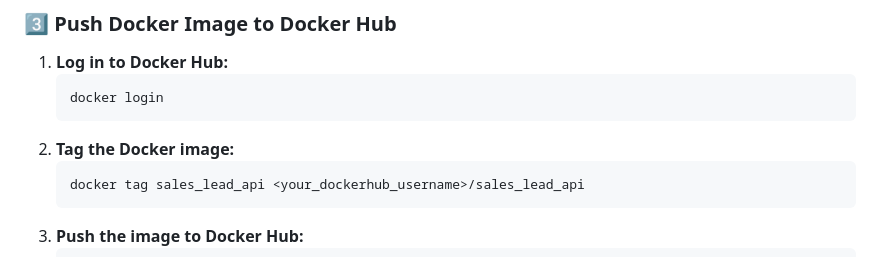
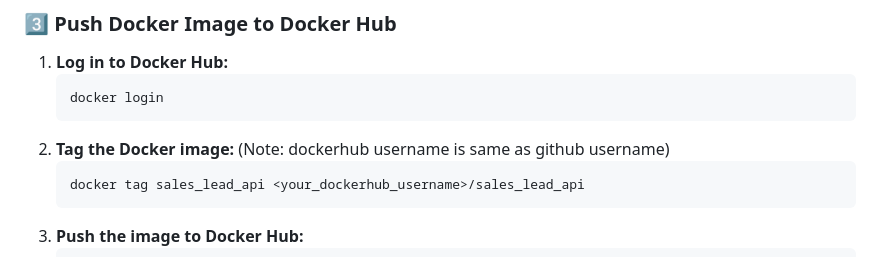
Before and after one commit to imayank45/Lead-Conversion-Prediction-API, a Markdown page: README.md, the part around the change. Drawn GitHub-style.

````diff
--- a/README.md
+++ b/README.md
@@ -54,7 +54,7 @@ docker run -p 5000:5000 sales_lead_api
    ```sh
    docker login
    ```
-2. **Tag the Docker image:**
+2. **Tag the Docker image:**  (Note: dockerhub username is same as github username)
    ```sh
    docker tag sales_lead_api <your_dockerhub_username>/sales_lead_api
    ```
````
